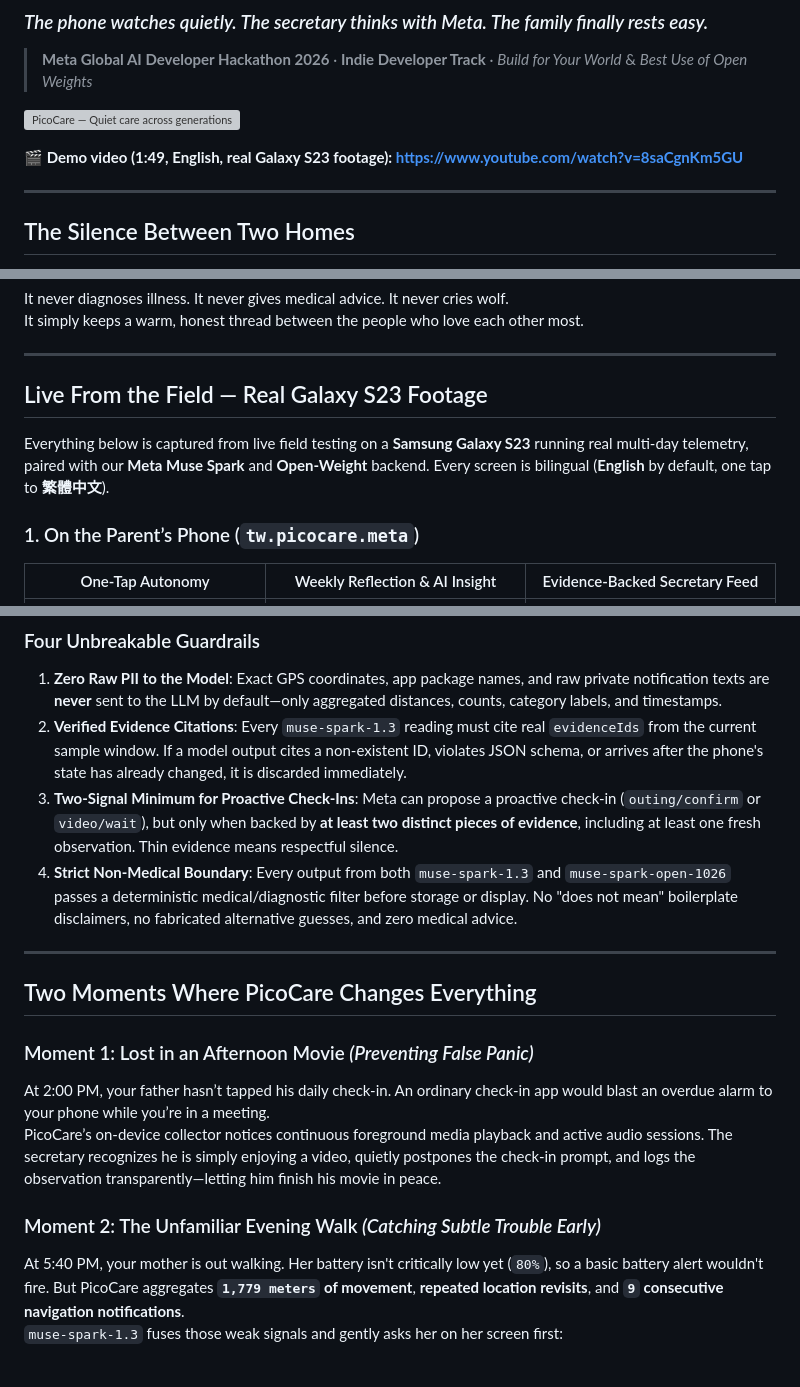
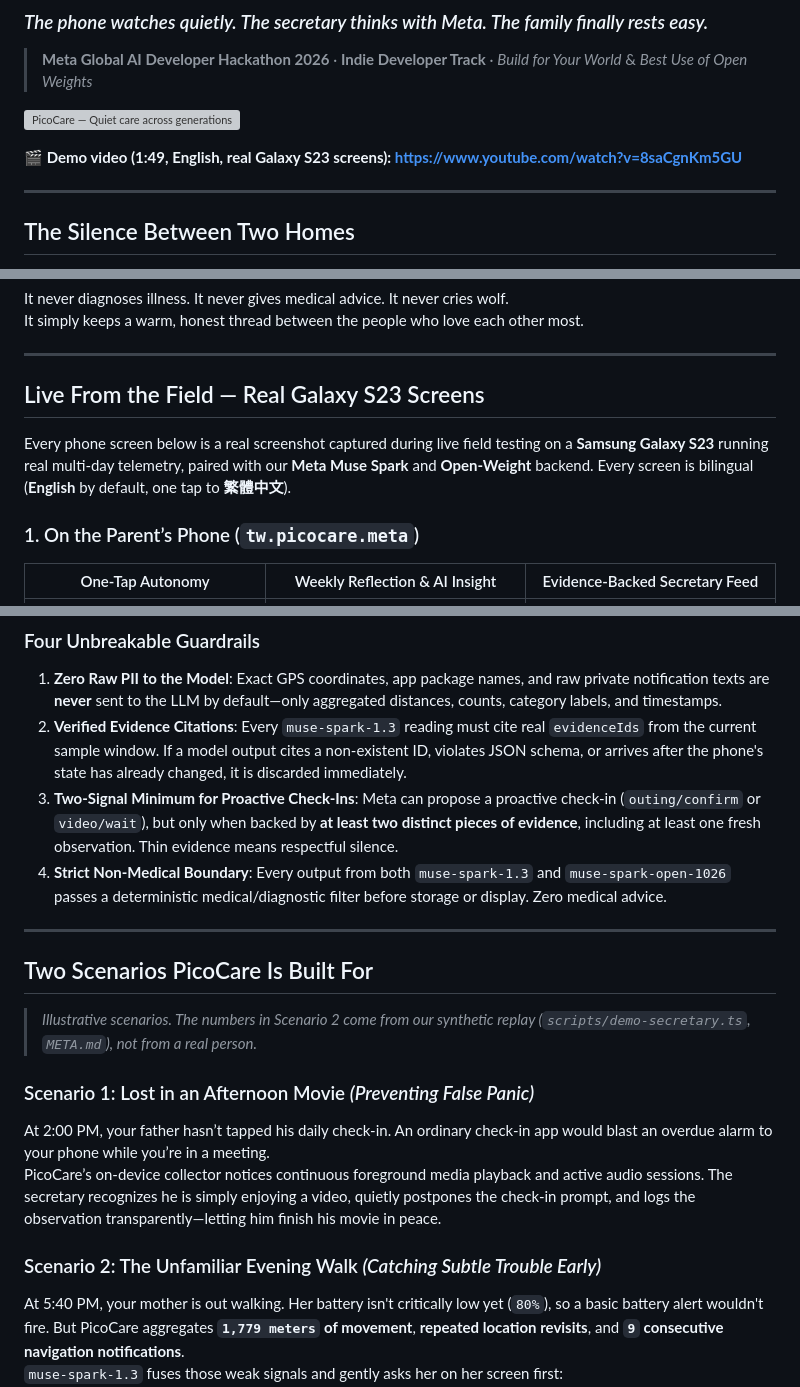
Before and after one commit to mabyes1/PicoCare, a Markdown page: README.md, 3 parts joined by grey strips. Rendered like a GitHub page; blank space fills up the shorter version; grey boxes are pictures that could not be loaded.

Commit message:
README: label synthetic scenarios, drop unverified caregiver claim, fix mermaid line breaks

```diff
--- a/README.md
+++ b/README.md
@@ -6,7 +6,7 @@
 
 ![PicoCare — Quiet care across generations](video/public/art-hero.jpg)
 
-**🎬 Demo video (1:49, English, real Galaxy S23 footage): https://www.youtube.com/watch?v=8saCgnKm5GU**
+**🎬 Demo video (1:49, English, real Galaxy S23 screens): https://www.youtube.com/watch?v=8saCgnKm5GU**
 
 ---
 
@@ -30,9 +30,9 @@ It simply keeps a warm, honest thread between the people who love each other mos
 
 ---
 
-## Live From the Field — Real Galaxy S23 Footage
+## Live From the Field — Real Galaxy S23 Screens
 
-Everything below is captured from live field testing on a **Samsung Galaxy S23** running real multi-day telemetry, paired with our **Meta Muse Spark** and **Open-Weight** backend. Every screen is bilingual (**English** by default, one tap to **繁體中文**).
+Every phone screen below is a real screenshot captured during live field testing on a **Samsung Galaxy S23** running real multi-day telemetry, paired with our **Meta Muse Spark** and **Open-Weight** backend. Every screen is bilingual (**English** by default, one tap to **繁體中文**).
 
 ### 1. On the Parent’s Phone (`tw.picocare.meta`)
 
@@ -79,17 +79,19 @@ flowchart LR
 1. **Zero Raw PII to the Model**: Exact GPS coordinates, app package names, and raw private notification texts are **never** sent to the LLM by default—only aggregated distances, counts, category labels, and timestamps.
 2. **Verified Evidence Citations**: Every `muse-spark-1.3` reading must cite real `evidenceIds` from the current sample window. If a model output cites a non-existent ID, violates JSON schema, or arrives after the phone's state has already changed, it is discarded immediately.
 3. **Two-Signal Minimum for Proactive Check-Ins**: Meta can propose a proactive check-in (`outing/confirm` or `video/wait`), but only when backed by **at least two distinct pieces of evidence**, including at least one fresh observation. Thin evidence means respectful silence.
-4. **Strict Non-Medical Boundary**: Every output from both `muse-spark-1.3` and `muse-spark-open-1026` passes a deterministic medical/diagnostic filter before storage or display. No "does not mean" boilerplate disclaimers, no fabricated alternative guesses, and zero medical advice.
+4. **Strict Non-Medical Boundary**: Every output from both `muse-spark-1.3` and `muse-spark-open-1026` passes a deterministic medical/diagnostic filter before storage or display. Zero medical advice.
 
 ---
 
-## Two Moments Where PicoCare Changes Everything
+## Two Scenarios PicoCare Is Built For
 
-### Moment 1: Lost in an Afternoon Movie *(Preventing False Panic)*
+> *Illustrative scenarios. The numbers in Scenario 2 come from our synthetic replay (`scripts/demo-secretary.ts`, `META.md`), not from a real person.*
+
+### Scenario 1: Lost in an Afternoon Movie *(Preventing False Panic)*
 At 2:00 PM, your father hasn’t tapped his daily check-in. An ordinary check-in app would blast an overdue alarm to your phone while you’re in a meeting.
 PicoCare’s on-device collector notices continuous foreground media playback and active audio sessions. The secretary recognizes he is simply enjoying a video, quietly postpones the check-in prompt, and logs the observation transparently—letting him finish his movie in peace.
 
-### Moment 2: The Unfamiliar Evening Walk *(Catching Subtle Trouble Early)*
+### Scenario 2: The Unfamiliar Evening Walk *(Catching Subtle Trouble Early)*
 At 5:40 PM, your mother is out walking. Her battery isn't critically low yet (`80%`), so a basic battery alert wouldn't fire. But PicoCare aggregates **`1,779 meters` of movement**, **repeated location revisits**, and **`9` consecutive navigation notifications**.
 `muse-spark-1.3` fuses those weak signals and gently asks her on her screen first:
 > *"Looks like you're out and moving around — is everything going smoothly?"*
```
Also changed, not shown: other parts of README.md (+6 -6 lines), docs/pitch.md (+1 -1 lines).
